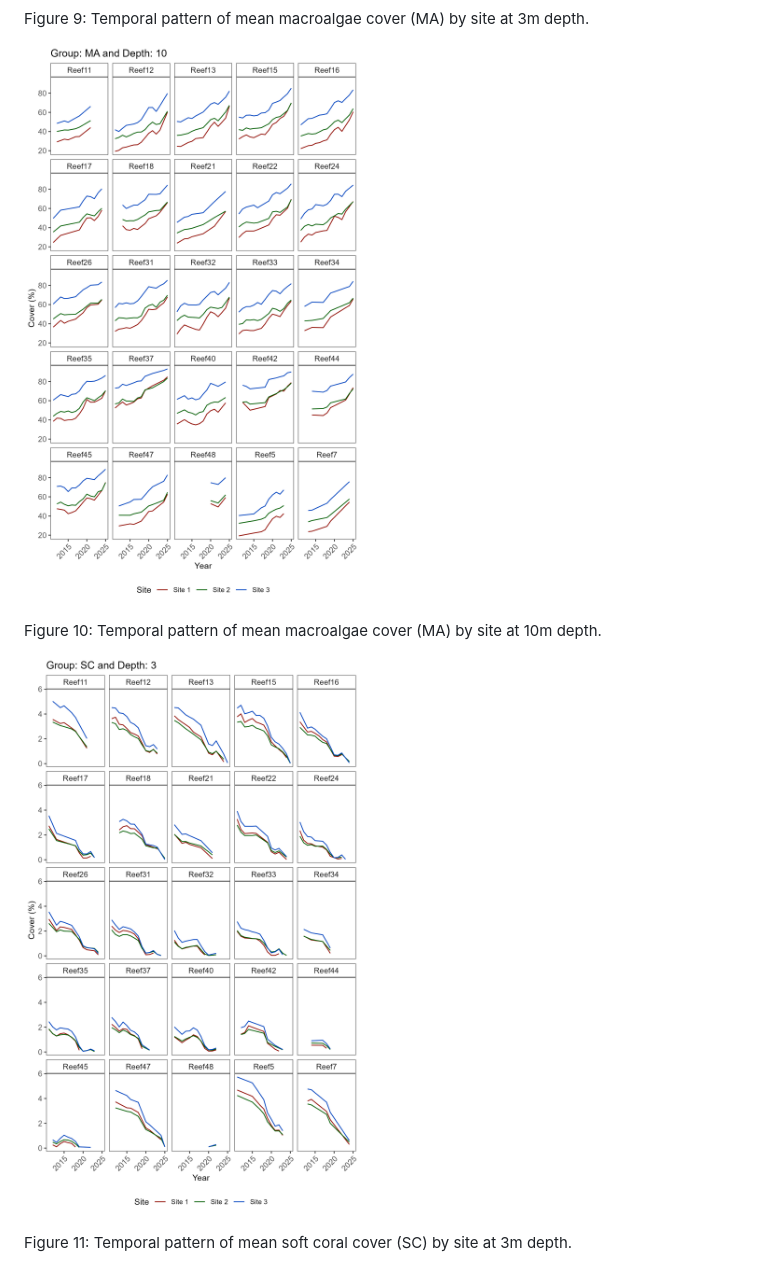
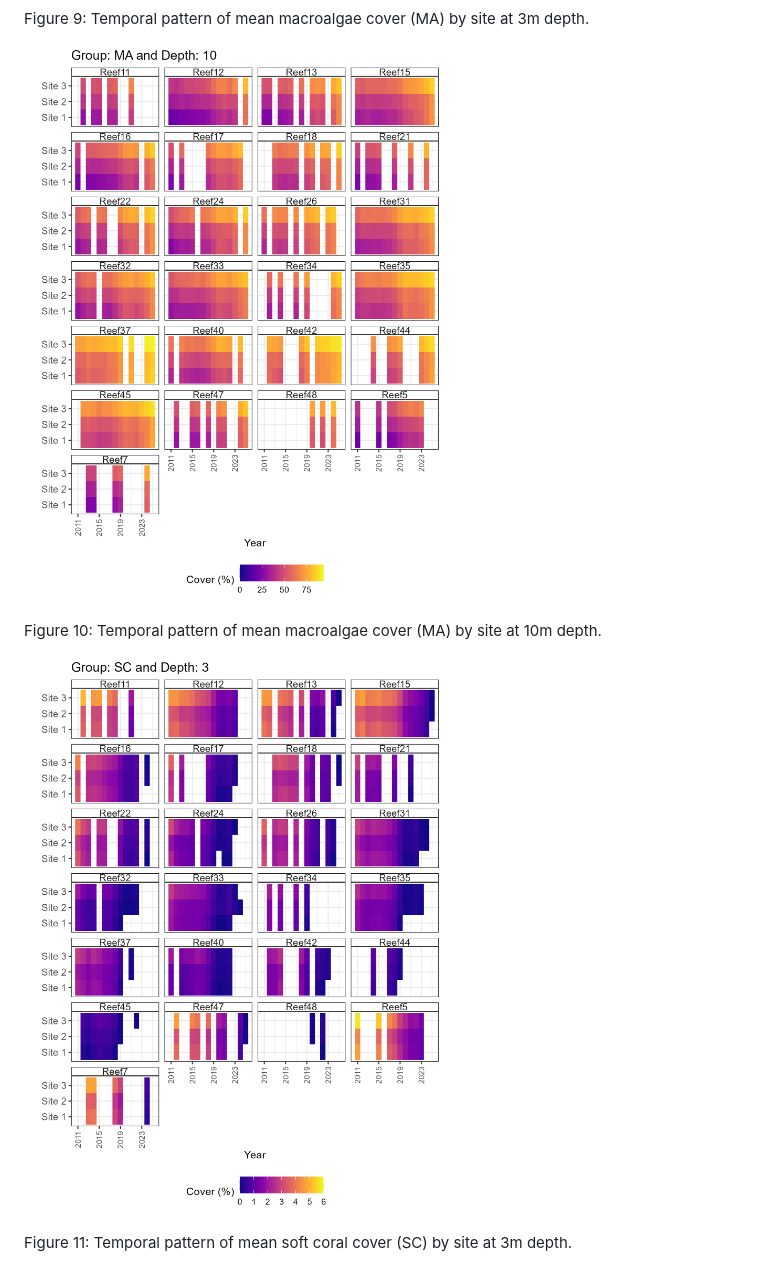
Before and after one commit to open-AIMS/synthos, a Markdown page: articles/synthos.md, the part around the change printed below. Rendered like a GitHub page; pictures changed too: articles/figures/figure2.4.png (added), articles/figures/figure2.5.png (added).

```diff
--- a/articles/synthos.md
+++ b/articles/synthos.md
@@ -147,12 +147,12 @@ depth.
 Figure 9: Temporal pattern of mean macroalgae cover (MA) by site at 3m
 depth.
 
-![Coral reef](figures/figure1.4.png)
+![Coral reef](figures/figure2.4.png)
 
 Figure 10: Temporal pattern of mean macroalgae cover (MA) by site at 10m
 depth.
 
-![Coral reef](figures/figure1.5.png)
+![Coral reef](figures/figure2.5.png)
 
 Figure 11: Temporal pattern of mean soft coral cover (SC) by site at 3m
 depth.
```
Also changed, not shown: other parts of articles/synthos.md (+4 -4 lines), articles/figures/figure2.1.png (added), articles/figures/figure2.2.png (added), articles/figures/figure2.3.png (added), 2 other files.
